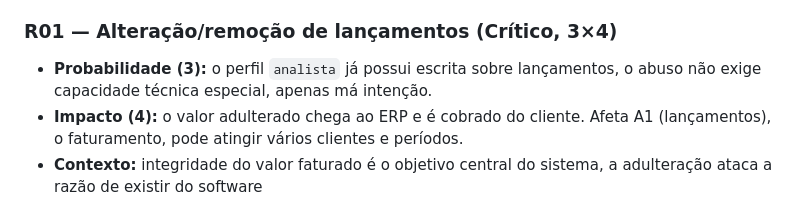
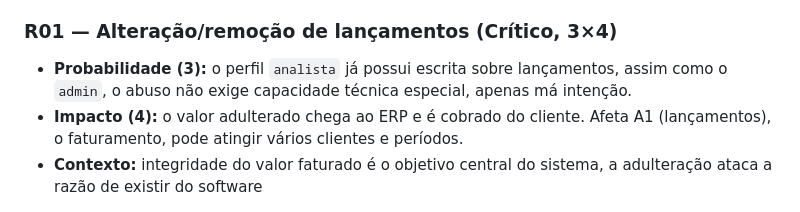
Before and after one commit to MarlonBrendonx/secure-software-engineering-project, a Markdown page: docs/etapa-2/etapa-2-avaliacao-e-priorizacao.md, the part around the change. Rendered like a GitHub page.

Commit message:
Alinha o perfil do ator R01 ao CA01

```diff
--- a/docs/etapa-2/etapa-2-avaliacao-e-priorizacao.md
+++ b/docs/etapa-2/etapa-2-avaliacao-e-priorizacao.md
@@ -7,7 +7,7 @@ Para cada risco, foram apresentadas as justificativas atribuídas à probabilida
 ### R01 — Alteração/remoção de lançamentos (Crítico, 3×4)
 
 - **Probabilidade (3):** o perfil `analista` já possui escrita sobre lançamentos,
-  o abuso não exige capacidade técnica especial, apenas má intenção.
+  assim como o `admin`, o abuso não exige capacidade técnica especial, apenas má intenção.
 - **Impacto (4):** o valor adulterado chega ao ERP e é cobrado do cliente.
   Afeta A1 (lançamentos), o faturamento, pode
   atingir vários clientes e períodos.
```
